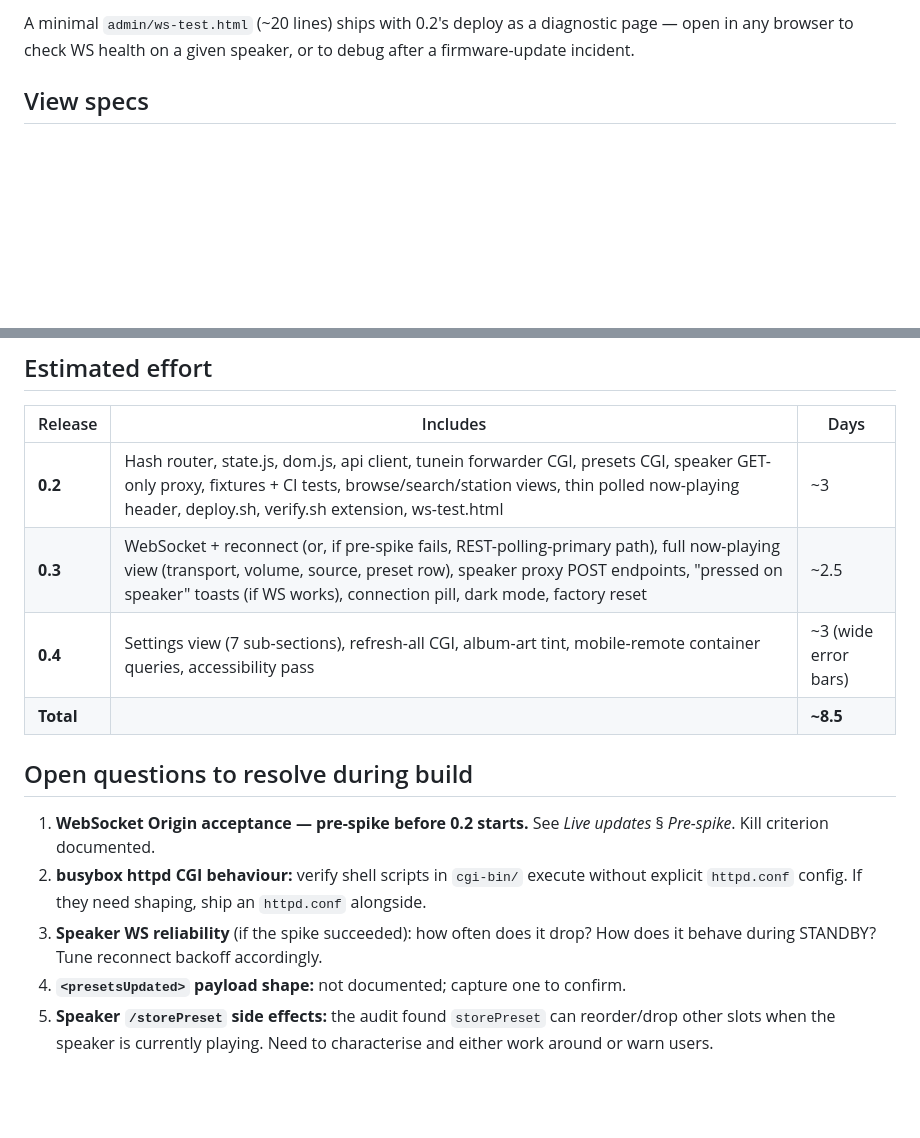
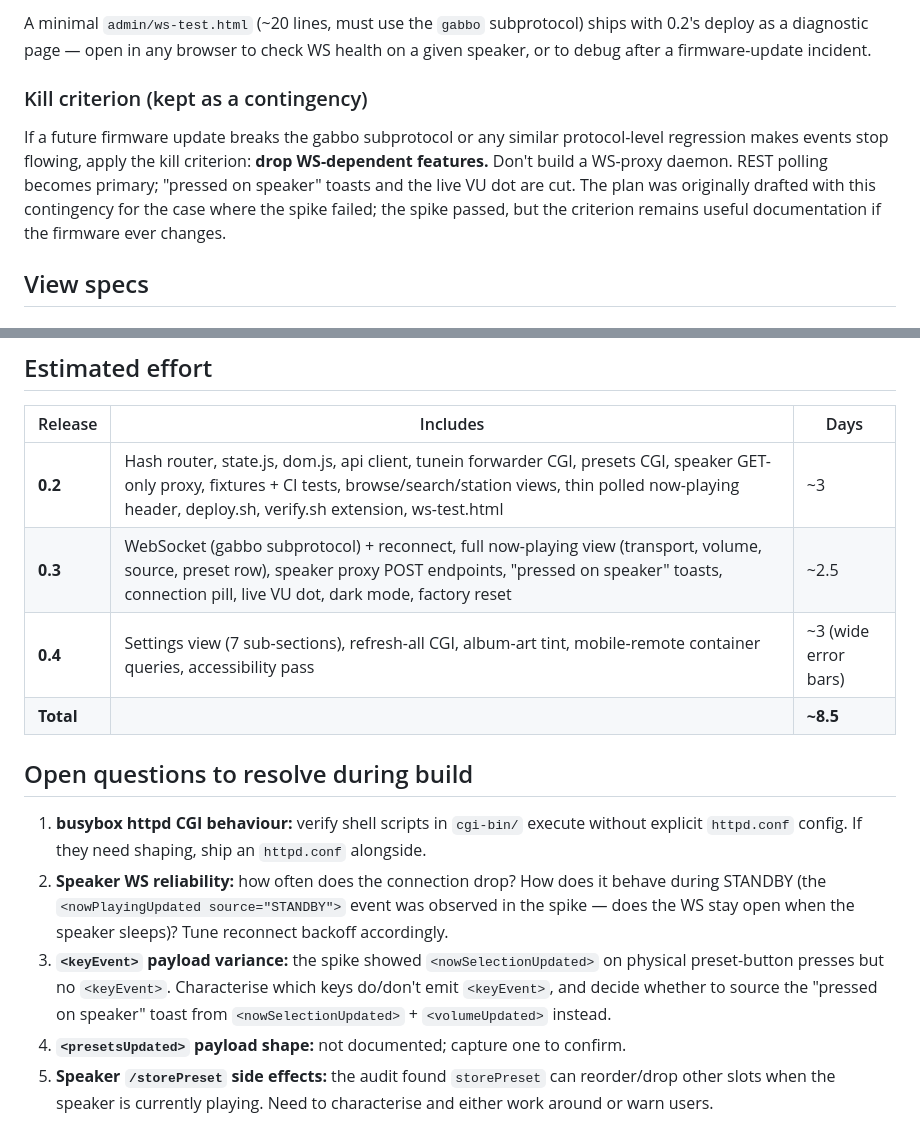
Before and after one commit to skarl/bose-soundtouch-resurrect, a Markdown page: admin/PLAN.md, 2 parts joined by grey strips. Drawn GitHub-style; blank space fills up the shorter version.

```diff
--- a/admin/PLAN.md
+++ b/admin/PLAN.md
@@ -429,7 +449,19 @@ SPA falls back to REST polling at 2s while a tab is visible.
 
-A minimal `admin/ws-test.html` (~20 lines) ships with 0.2's deploy as
-a diagnostic page — open in any browser to check WS health on a given
-speaker, or to debug after a firmware-update incident.
+A minimal `admin/ws-test.html` (~20 lines, must use the `gabbo`
+subprotocol) ships with 0.2's deploy as a diagnostic page — open in
+any browser to check WS health on a given speaker, or to debug after
+a firmware-update incident.
+
+### Kill criterion (kept as a contingency)
+
+If a future firmware update breaks the gabbo subprotocol or any
+similar protocol-level regression makes events stop flowing, apply
+the kill criterion: **drop WS-dependent features.** Don't build a
+WS-proxy daemon. REST polling becomes primary; "pressed on speaker"
+toasts and the live VU dot are cut. The plan was originally drafted
+with this contingency for the case where the spike failed; the spike
+passed, but the criterion remains useful documentation if the
+firmware ever changes.
 
 ## View specs
 
@@ -709,20 +741,25 @@ A `mock-speaker.py` for offline iteration is **out of scope** for
 | Release | Includes | Days |
 | ------- | -------- | ---- |
 | **0.2** | Hash router, state.js, dom.js, api client, tunein forwarder CGI, presets CGI, speaker GET-only proxy, fixtures + CI tests, browse/search/station views, thin polled now-playing header, deploy.sh, verify.sh extension, ws-test.html | ~3 |
-| **0.3** | WebSocket + reconnect (or, if pre-spike fails, REST-polling-primary path), full now-playing view (transport, volume, source, preset row), speaker proxy POST endpoints, "pressed on speaker" toasts (if WS works), connection pill, dark mode, factory reset | ~2.5 |
+| **0.3** | WebSocket (gabbo subprotocol) + reconnect, full now-playing view (transport, volume, source, preset row), speaker proxy POST endpoints, "pressed on speaker" toasts, connection pill, live VU dot, dark mode, factory reset | ~2.5 |
 | **0.4** | Settings view (7 sub-sections), refresh-all CGI, album-art tint, mobile-remote container queries, accessibility pass | ~3 (wide error bars) |
 | **Total** | | **~8.5** |
 
 ## Open questions to resolve during build
 
-1. **WebSocket Origin acceptance — pre-spike before 0.2 starts.**
-   See *Live updates* § *Pre-spike*. Kill criterion documented.
-2. **busybox httpd CGI behaviour:** verify shell scripts in
+1. **busybox httpd CGI behaviour:** verify shell scripts in
    `cgi-bin/` execute without explicit `httpd.conf` config. If they
    need shaping, ship an `httpd.conf` alongside.
-3. **Speaker WS reliability** (if the spike succeeded): how often
-   does it drop? How does it behave during STANDBY? Tune reconnect
-   backoff accordingly.
+2. **Speaker WS reliability:** how often does the connection drop?
+   How does it behave during STANDBY (the `<nowPlayingUpdated
+   source="STANDBY">` event was observed in the spike — does the WS
+   stay open when the speaker sleeps)? Tune reconnect backoff
+   accordingly.
+3. **`<keyEvent>` payload variance:** the spike showed
+   `<nowSelectionUpdated>` on physical preset-button presses but no
+   `<keyEvent>`. Characterise which keys do/don't emit `<keyEvent>`,
+   and decide whether to source the "pressed on speaker" toast from
+   `<nowSelectionUpdated>` + `<volumeUpdated>` instead.
 4. **`<presetsUpdated>` payload shape:** not documented; capture one
    to confirm.
 5. **Speaker `/storePreset` side effects:** the audit found
```
Also changed, not shown: other parts of admin/PLAN.md (+64 -44 lines), docs/api-reference.md (+46 -12 lines).
